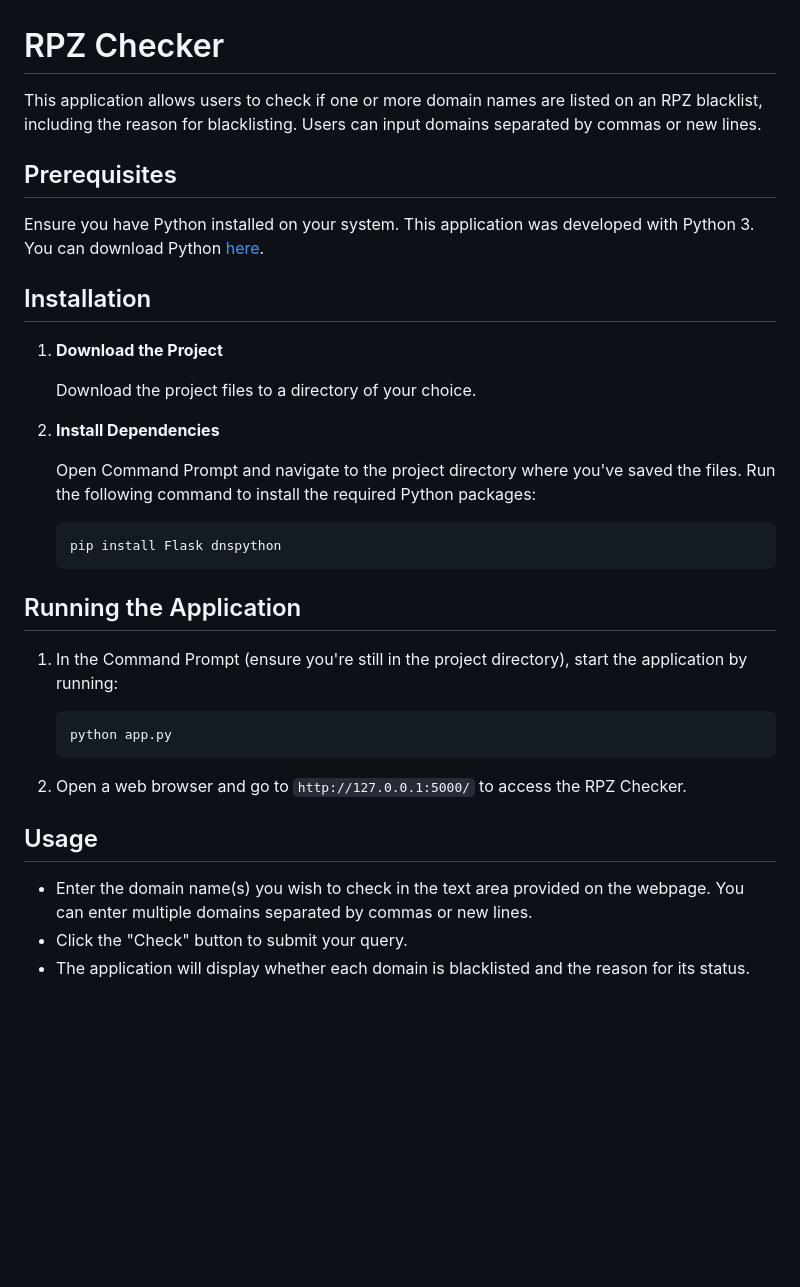
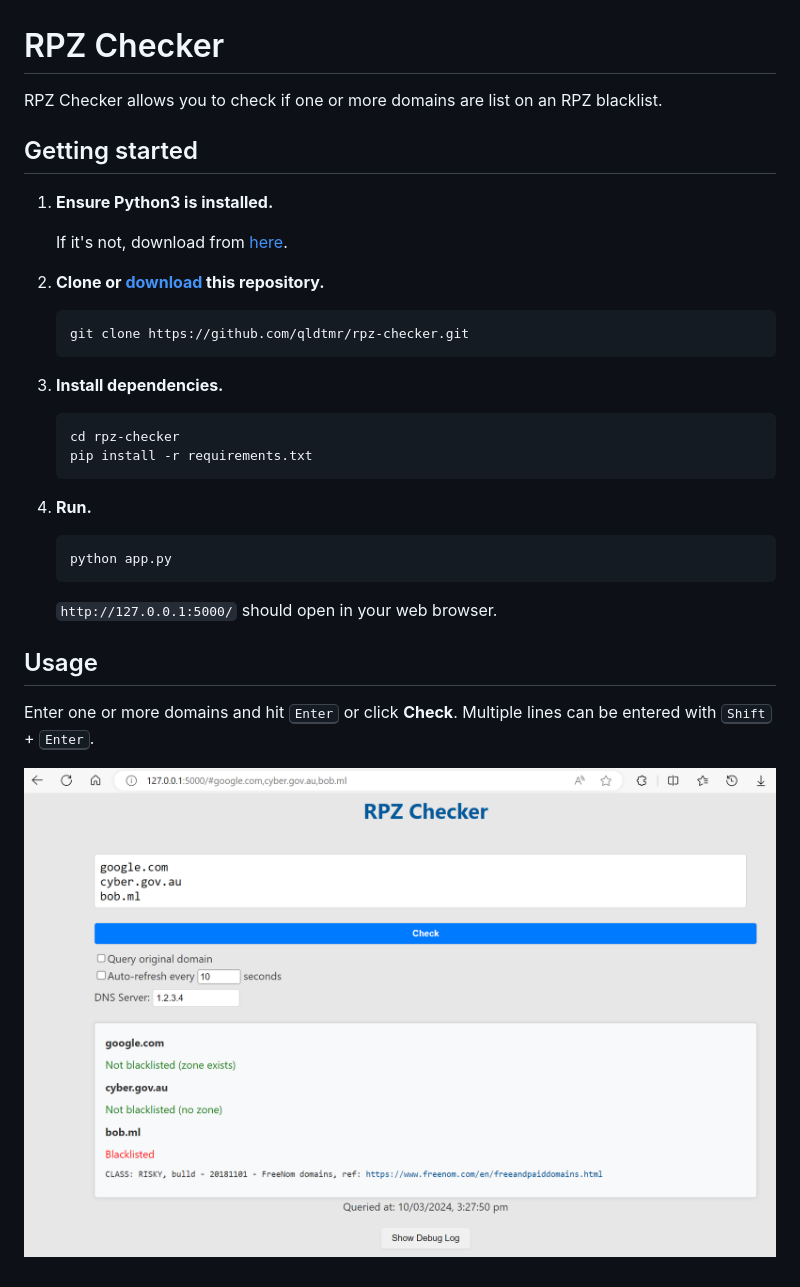
Before and after one commit to qldtmr/rpz-checker, a Markdown page: README.md, the part around the change. Drawn GitHub-style; pictures changed too: demo-screenshot-01.png; blank space fills up the shorter version.

Commit message:
Updated README.md and requirements.txt.

````diff
--- a/README.md
+++ b/README.md
@@ -1,37 +1,36 @@
 # RPZ Checker
 
-This application allows users to check if one or more domain names are listed on an RPZ blacklist, including the reason for blacklisting. Users can input domains separated by commas or new lines.
+RPZ Checker allows you to check if one or more domains are list on an RPZ blacklist.
 
-## Prerequisites
+## Getting started
 
-Ensure you have Python installed on your system. This application was developed with Python 3. You can download Python [here](https://www.python.org/downloads/).
+1. **Ensure Python3 is installed.**
 
-## Installation
+   If it's not, download from [here](https://www.python.org/downloads/).
 
-1. **Download the Project**
-
-   Download the project files to a directory of your choice.
-
-2. **Install Dependencies**
-
-   Open Command Prompt and navigate to the project directory where you've saved the files. Run the following command to install the required Python packages:
+2. **Clone or [download](https://github.com/qldtmr/rpz-checker/archive/refs/heads/main.zip) this repository.**
 
    ```
-   pip install Flask dnspython
+   git clone https://github.com/qldtmr/rpz-checker.git
    ```
 
-## Running the Application
+3. **Install dependencies.**
 
-1. In the Command Prompt (ensure you're still in the project directory), start the application by running:
+   ```
+   cd rpz-checker
+   pip install -r requirements.txt
+   ```
+
+4. **Run.**
 
    ```
    python app.py
    ```
 
-2. Open a web browser and go to `http://127.0.0.1:5000/` to access the RPZ Checker.
+   `http://127.0.0.1:5000/` should open in your web browser.
 
 ## Usage
 
-- Enter the domain name(s) you wish to check in the text area provided on the webpage. You can enter multiple domains separated by commas or new lines.
-- Click the "Check" button to submit your query.
-- The application will display whether each domain is blacklisted and the reason for its status.
+Enter one or more domains and hit <kbd>Enter</kbd> or click **Check**. Multiple lines can be entered with <kbd>Shift</kbd> + <kbd>Enter</kbd>.
+
+![](demo-screenshot-01.png)
````
Also changed, not shown: 1 other file.
